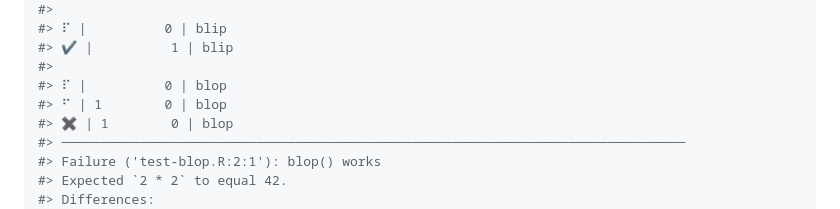
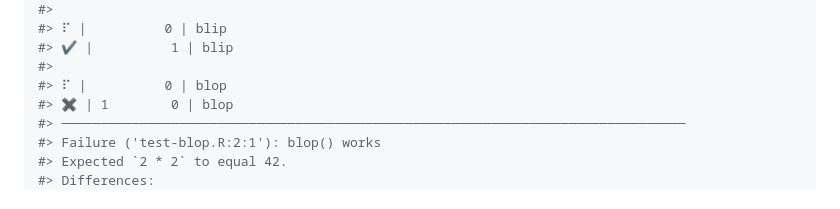
Before and after one commit to cynkra/lazytest, a Markdown page: README.md, the part around the change. Drawn GitHub-style.

```diff
--- a/README.md
+++ b/README.md
@@ -139,7 +139,6 @@ withr::with_dir(
 #> ✔ |          1 | blip
 #>
 #> ⠏ |          0 | blop
-#> ⠋ | 1        0 | blop
 #> ✖ | 1        0 | blop
 #> ────────────────────────────────────────────────────────────────────────────────
 #> Failure ('test-blop.R:2:1'): blop() works
```
Also changed, not shown: index.md (+0 -1 lines).
